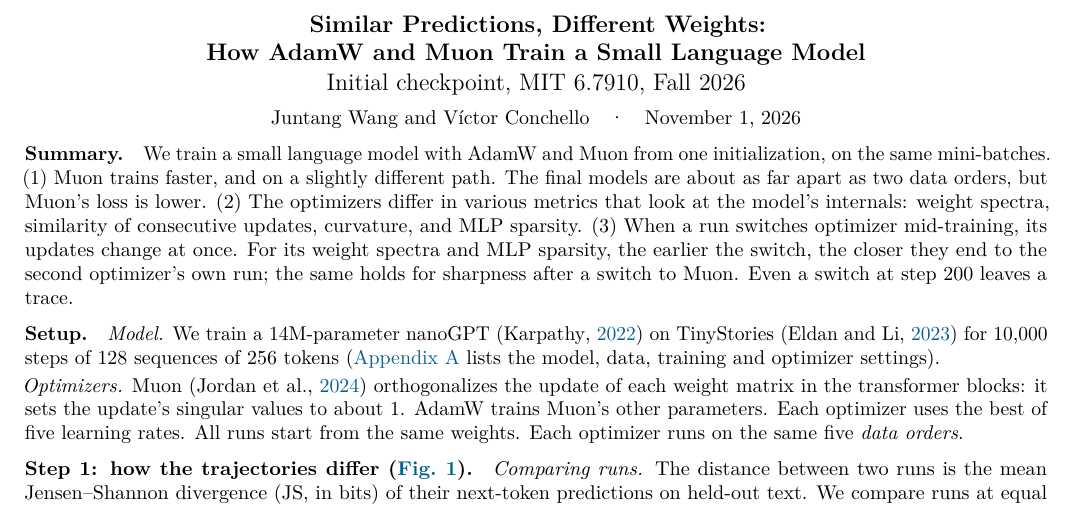
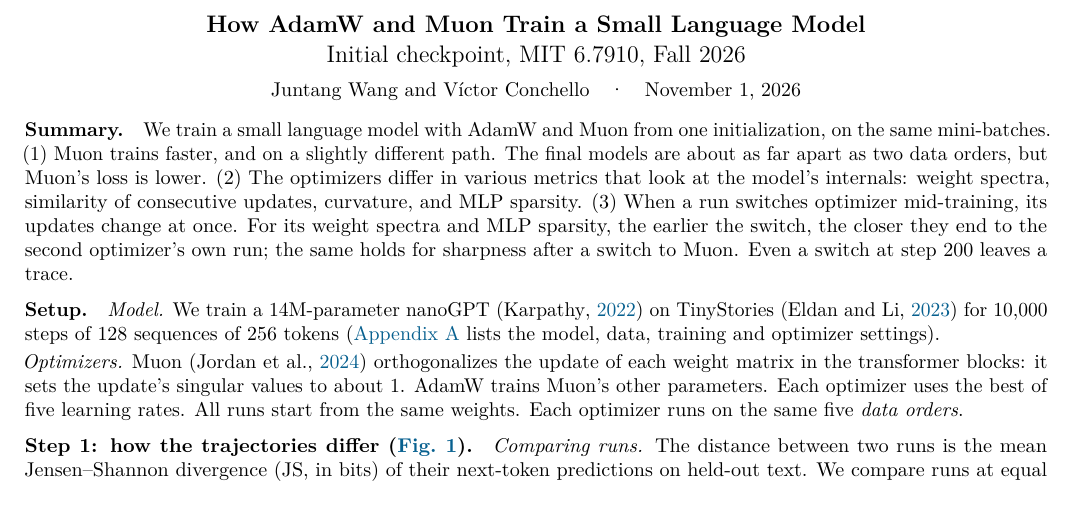
Before and after one commit to qqgjyx/MIT-6.7910, a LaTeX document (report/checkpoint.tex): part of page 1 of 6, cut at the place of the change. Compiled offline with pdfLaTeX.

Commit message:
Checkpoint title: How AdamW and Muon Train a Small Language Model

```diff
--- a/report/checkpoint.tex
+++ b/report/checkpoint.tex
@@ -26,7 +26,7 @@
 \renewcommand\maketitle{\begin{center}{\large\bfseries\@title\par}\vspace{3pt}\@author\quad\textperiodcentered\quad\@date\end{center}}
 \makeatother
 
-\title{Similar Predictions, Different Weights:\\How AdamW and Muon Train a Small Language Model\\[1pt]
+\title{How AdamW and Muon Train a Small Language Model\\[1pt]
 \normalfont Initial checkpoint, MIT 6.7910, Fall 2026}
 \author{Juntang Wang and V\'ictor Conchello}
 \date{November 1, 2026}
```
Also changed, not shown: report/checkpoint.pdf.
